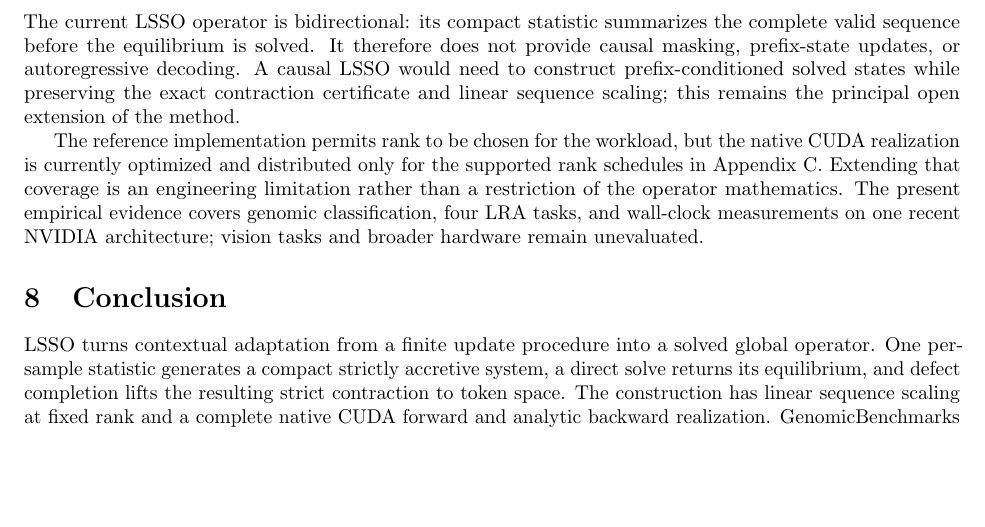
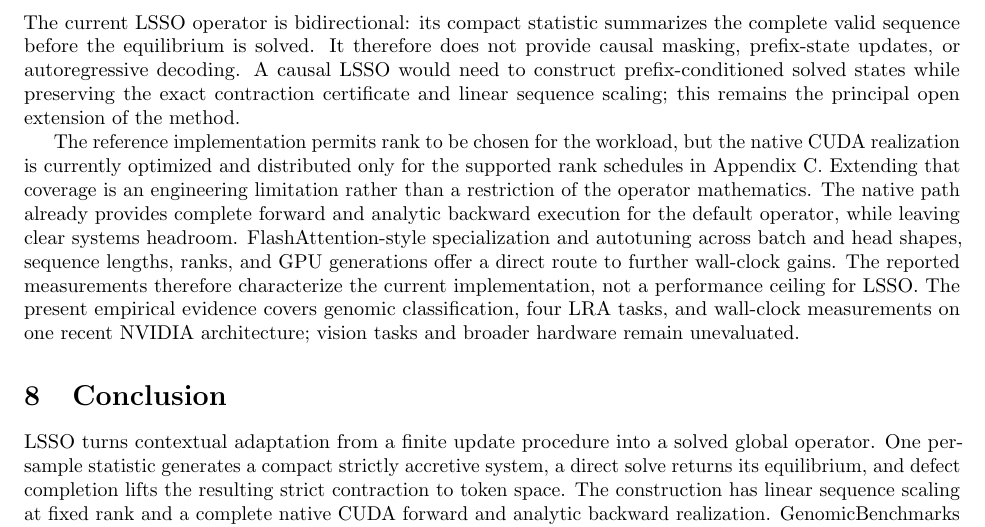
Before and after one commit to Yang916-yy/LSSO, a LaTeX paper (paper/main.tex): part of page 10 of 17, cut so that both start at the same text, the shorter picture padded with empty space. Compiled offline with pdfLaTeX.

Commit message:
paper: frame CUDA headroom as future potential

```diff
--- a/paper/main.tex
+++ b/paper/main.tex
@@ -860,7 +860,13 @@ The reference implementation permits rank to be chosen for the workload, but
 the native CUDA realization is currently optimized and distributed only for
 the supported rank schedules in Appendix~\ref{app:cuda}.  Extending that
 coverage is an engineering limitation rather than a restriction of the
-operator mathematics.  The present empirical evidence covers genomic
+operator mathematics.  The native path already provides complete forward and
+analytic backward execution for the default operator, while leaving clear
+systems headroom.  FlashAttention-style specialization and autotuning across
+batch and head shapes, sequence lengths, ranks, and GPU generations offer a
+direct route to further wall-clock gains.  The reported measurements therefore
+characterize the current implementation, not a performance ceiling for LSSO.
+The present empirical evidence covers genomic
 classification, four LRA tasks, and wall-clock measurements on one recent
 NVIDIA architecture; vision tasks and broader hardware remain unevaluated.
 
```
Also changed, not shown: paper/main.pdf.
